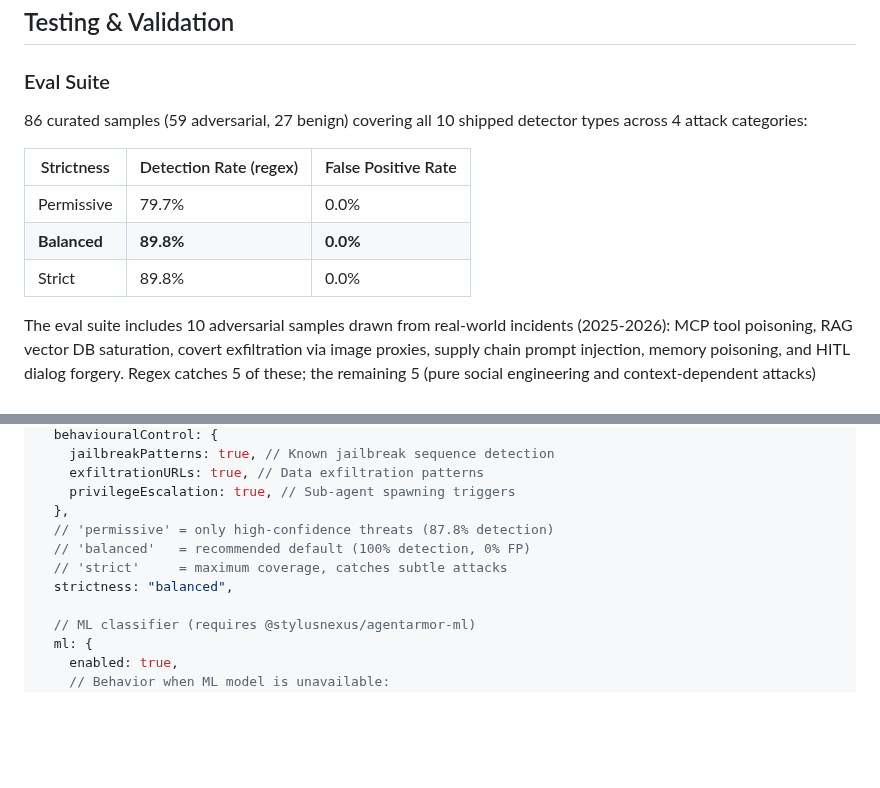
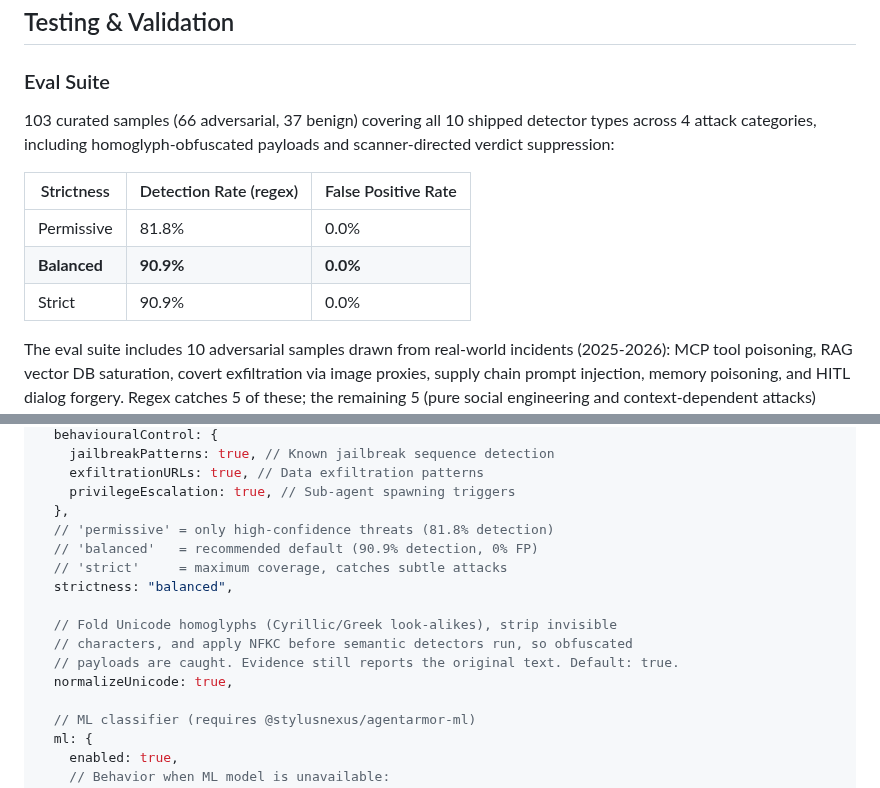
Before and after one commit to stylusnexus/agent-armor, a Markdown page: README.md, 2 parts joined by grey strips. Drawn GitHub-style; blank space fills up the shorter version.

Commit message:
docs: document verdict-suppression + unicode normalization (#39, #36)
Update README eval counts (103 samples / 90.9% balanced), add normalizeUnicode
config flag, and add an [Unreleased] CHANGELOG entry for both features.

Co-Authored-By: Claude Opus 4.8 <noreply@anthropic.com>

```diff
--- a/README.md
+++ b/README.md
@@ -82,13 +82,13 @@ npm install @stylusnexus/agentarmor-ml
 
 ### Eval Suite
 
-86 curated samples (59 adversarial, 27 benign) covering all 10 shipped detector types across 4 attack categories:
+103 curated samples (66 adversarial, 37 benign) covering all 10 shipped detector types across 4 attack categories, including homoglyph-obfuscated payloads and scanner-directed verdict suppression:
 
 | Strictness   | Detection Rate (regex) | False Positive Rate |
 | ------------ | ---------------------- | ------------------- |
-| Permissive   | 79.7%                  | 0.0%                |
-| **Balanced** | **89.8%**              | **0.0%**            |
-| Strict       | 89.8%                  | 0.0%                |
+| Permissive   | 81.8%                  | 0.0%                |
+| **Balanced** | **90.9%**              | **0.0%**            |
+| Strict       | 90.9%                  | 0.0%                |
 
 The eval suite includes 10 adversarial samples drawn from real-world incidents (2025-2026): MCP tool poisoning, RAG vector DB saturation, covert exfiltration via image proxies, supply chain prompt injection, memory poisoning, and HITL dialog forgery. Regex catches 5 of these; the remaining 5 (pure social engineering and context-dependent attacks) measure the gap that the [ML classifier](#ml-classifier-optional) closes. On the original 49 adversarial samples, regex detection is 100% at balanced strictness.
 
@@ -140,10 +140,15 @@ const armor = await AgentArmor.create({
     exfiltrationURLs: true, // Data exfiltration patterns
     privilegeEscalation: true, // Sub-agent spawning triggers
   },
-  // 'permissive' = only high-confidence threats (87.8% detection)
-  // 'balanced'   = recommended default (100% detection, 0% FP)
+  // 'permissive' = only high-confidence threats (81.8% detection)
+  // 'balanced'   = recommended default (90.9% detection, 0% FP)
   // 'strict'     = maximum coverage, catches subtle attacks
   strictness: "balanced",
+
+  // Fold Unicode homoglyphs (Cyrillic/Greek look-alikes), strip invisible
+  // characters, and apply NFKC before semantic detectors run, so obfuscated
+  // payloads are caught. Evidence still reports the original text. Default: true.
+  normalizeUnicode: true,
 
   // ML classifier (requires @stylusnexus/agentarmor-ml)
   ml: {
```
Also changed, not shown: CHANGELOG.md (+12 -0 lines).
